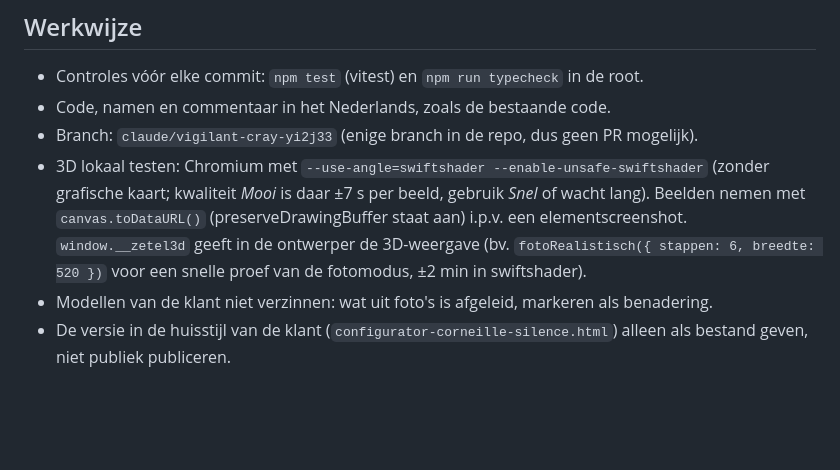
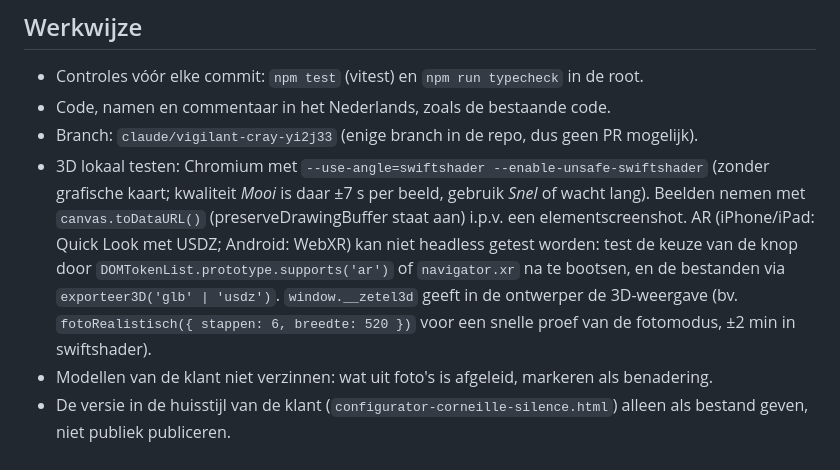
Before and after one commit to h2zjt2hp47-cloud/3D, a Markdown page: CLAUDE.md, the part around the change. Drawn GitHub-style; blank space fills up the shorter version.

```diff
--- a/CLAUDE.md
+++ b/CLAUDE.md
@@ -15,6 +15,6 @@ Productconfigurator (configureren → prijzen → offerte) voor maatwerkmeubelen
 - Controles vóór elke commit: `npm test` (vitest) en `npm run typecheck` in de root.
 - Code, namen en commentaar in het Nederlands, zoals de bestaande code.
 - Branch: `claude/vigilant-cray-yi2j33` (enige branch in de repo, dus geen PR mogelijk).
-- 3D lokaal testen: Chromium met `--use-angle=swiftshader --enable-unsafe-swiftshader` (zonder grafische kaart; kwaliteit *Mooi* is daar ±7 s per beeld, gebruik *Snel* of wacht lang). Beelden nemen met `canvas.toDataURL()` (preserveDrawingBuffer staat aan) i.p.v. een elementscreenshot. `window.__zetel3d` geeft in de ontwerper de 3D-weergave (bv. `fotoRealistisch({ stappen: 6, breedte: 520 })` voor een snelle proef van de fotomodus, ±2 min in swiftshader).
+- 3D lokaal testen: Chromium met `--use-angle=swiftshader --enable-unsafe-swiftshader` (zonder grafische kaart; kwaliteit *Mooi* is daar ±7 s per beeld, gebruik *Snel* of wacht lang). Beelden nemen met `canvas.toDataURL()` (preserveDrawingBuffer staat aan) i.p.v. een elementscreenshot. AR (iPhone/iPad: Quick Look met USDZ; Android: WebXR) kan niet headless getest worden: test de keuze van de knop door `DOMTokenList.prototype.supports('ar')` of `navigator.xr` na te bootsen, en de bestanden via `exporteer3D('glb' | 'usdz')`. `window.__zetel3d` geeft in de ontwerper de 3D-weergave (bv. `fotoRealistisch({ stappen: 6, breedte: 520 })` voor een snelle proef van de fotomodus, ±2 min in swiftshader).
 - Modellen van de klant niet verzinnen: wat uit foto's is afgeleid, markeren als benadering.
 - De versie in de huisstijl van de klant (`configurator-corneille-silence.html`) alleen als bestand geven, niet publiek publiceren.
```
Also changed, not shown: docs/analyse-gebruiksgemak.md (+1 -1 lines), docs/overdracht.md (+1 -0 lines), docs/afbeeldingen/zetel-ar-glb-controle.png (added), 4 other files.
